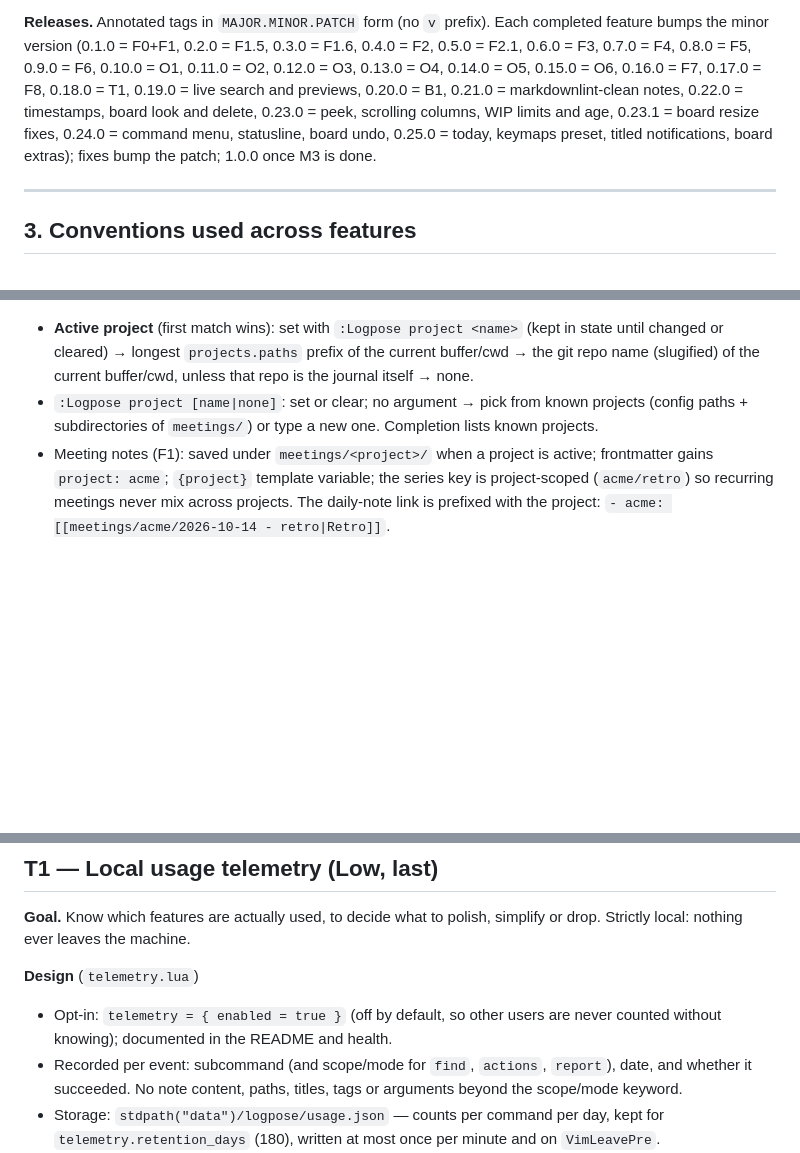
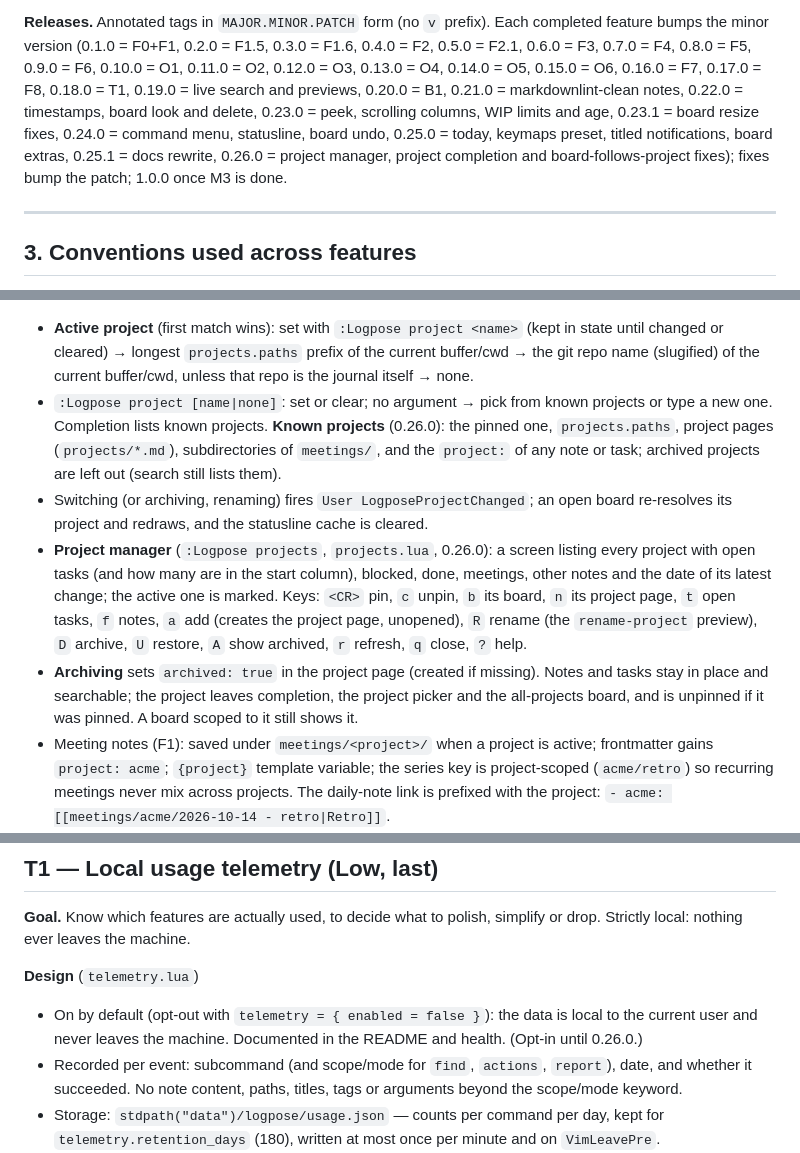
Before and after one commit to edieguez/logpose, a Markdown page: docs/SPEC.md, 3 parts joined by grey strips. Rendered like a GitHub page; blank space fills up the shorter version.

```diff
--- a/docs/SPEC.md
+++ b/docs/SPEC.md
@@ -64,7 +64,7 @@ capture/done, sprint-aware archives and reports.
 
 **Releases.** Annotated tags in `MAJOR.MINOR.PATCH` form (no `v` prefix). Each completed feature
 bumps the minor version (0.1.0 = F0+F1, 0.2.0 = F1.5, 0.3.0 = F1.6, 0.4.0 = F2, 0.5.0 = F2.1, 0.6.0 = F3, 0.7.0 = F4, 0.8.0 = F5, 0.9.0 = F6, 0.10.0 = O1, 0.11.0 = O2, 0.12.0 = O3, 0.13.0 = O4, 0.14.0 = O5, 0.15.0 = O6, 0.16.0 = F7,
-0.17.0 = F8, 0.18.0 = T1, 0.19.0 = live search and previews, 0.20.0 = B1, 0.21.0 = markdownlint-clean notes, 0.22.0 = timestamps, board look and delete, 0.23.0 = peek, scrolling columns, WIP limits and age, 0.23.1 = board resize fixes, 0.24.0 = command menu, statusline, board undo, 0.25.0 = today, keymaps preset, titled notifications, board extras); fixes bump the patch;
+0.17.0 = F8, 0.18.0 = T1, 0.19.0 = live search and previews, 0.20.0 = B1, 0.21.0 = markdownlint-clean notes, 0.22.0 = timestamps, board look and delete, 0.23.0 = peek, scrolling columns, WIP limits and age, 0.23.1 = board resize fixes, 0.24.0 = command menu, statusline, board undo, 0.25.0 = today, keymaps preset, titled notifications, board extras, 0.25.1 = docs rewrite, 0.26.0 = project manager, project completion and board-follows-project fixes); fixes bump the patch;
 1.0.0 once M3 is done.
 
 ---
@@ -362,8 +362,21 @@ across everything, but meetings, tasks and reports can be kept apart and filtere
 - **Active project** (first match wins): set with `:Logpose project <name>` (kept in state until
   changed or cleared) → longest `projects.paths` prefix of the current buffer/cwd → the git repo
   name (slugified) of the current buffer/cwd, unless that repo is the journal itself → none.
-- `:Logpose project [name|none]`: set or clear; no argument → pick from known projects (config
-  paths + subdirectories of `meetings/`) or type a new one. Completion lists known projects.
+- `:Logpose project [name|none]`: set or clear; no argument → pick from known projects or type
+  a new one. Completion lists known projects. **Known projects** (0.26.0): the pinned one,
+  `projects.paths`, project pages (`projects/*.md`), subdirectories of `meetings/`, and the
+  `project:` of any note or task; archived projects are left out (search still lists them).
+- Switching (or archiving, renaming) fires `User LogposeProjectChanged`; an open board
+  re-resolves its project and redraws, and the statusline cache is cleared.
+- **Project manager** (`:Logpose projects`, `projects.lua`, 0.26.0): a screen listing every
+  project with open tasks (and how many are in the start column), blocked, done, meetings,
+  other notes and the date of its latest change; the active one is marked. Keys: `<CR>` pin,
+  `c` unpin, `b` its board, `n` its project page, `t` open tasks, `f` notes, `a` add (creates the
+  project page, unopened), `R` rename (the `rename-project` preview), `D` archive, `U` restore,
+  `A` show archived, `r` refresh, `q` close, `?` help.
+- **Archiving** sets `archived: true` in the project page (created if missing). Notes and tasks
+  stay in place and searchable; the project leaves completion, the project picker and the
+  all-projects board, and is unpinned if it was pinned. A board scoped to it still shows it.
 - Meeting notes (F1): saved under `meetings/<project>/` when a project is active; frontmatter
   gains `project: acme`; `{project}` template variable; the series key is project-scoped
   (`acme/retro`) so recurring meetings never mix across projects. The daily-note link is
@@ -816,8 +829,9 @@ records, and the links between notes.
 Strictly local: nothing ever leaves the machine.
 
 **Design** (`telemetry.lua`)
-- Opt-in: `telemetry = { enabled = true }` (off by default, so other users are never counted
-  without knowing); documented in the README and health.
+- On by default (opt-out with `telemetry = { enabled = false }`): the data is local to the
+  current user and never leaves the machine. Documented in the README and health. (Opt-in
+  until 0.26.0.)
 - Recorded per event: subcommand (and scope/mode for `find`, `actions`, `report`), date, and
   whether it succeeded. No note content, paths, titles, tags or arguments beyond the
   scope/mode keyword.
```
Also changed, not shown: other parts of docs/SPEC.md (+1 -0 lines), README.md (+29 -4 lines), docs/images/projects.png (added), 4 other files.
